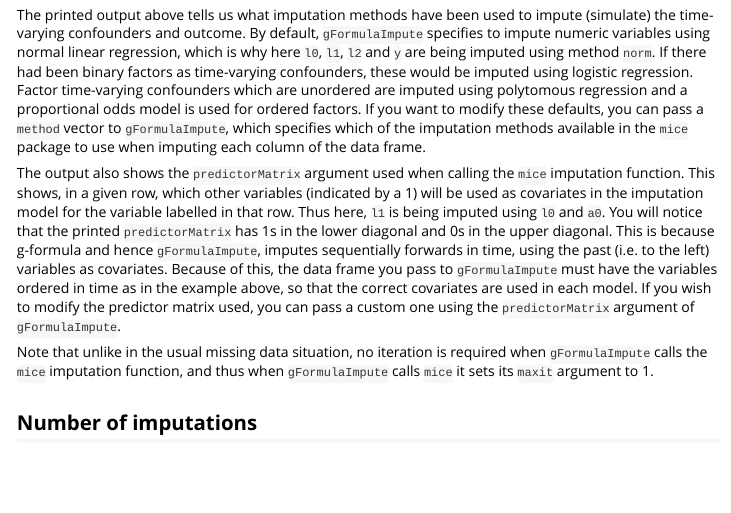
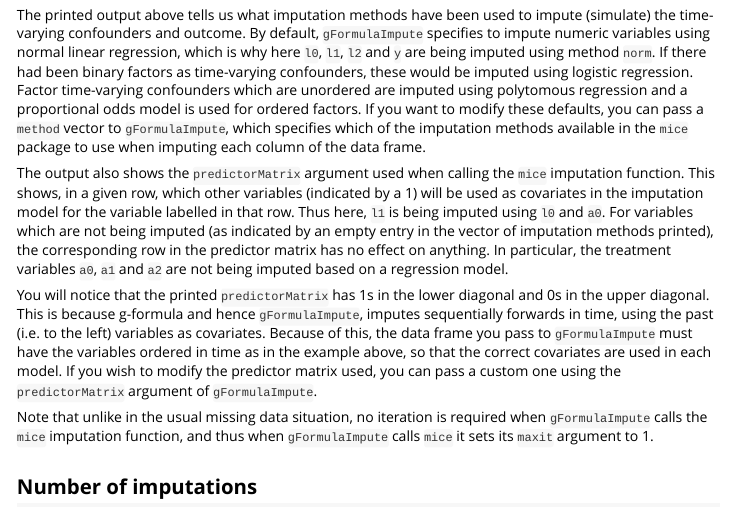
Before and after one commit to jwb133/gFormulaMI, an R Markdown document (vignettes/gFormulaMI.Rmd): the page in a window 1100 px wide, from 1420 px down. Rendered offline with R 4.5, knitr and Pandoc, with nearby package versions; long lines of code are wrapped.

Commit message:
Adding note in vignette about predictor matrix.

```diff
--- a/vignettes/gFormulaMI.Rmd
+++ b/vignettes/gFormulaMI.Rmd
@@ -50,7 +50,9 @@ Here we have called `gFormulaImpute` requesting 10 imputations to be generated f
 ## Imputation model specification
 The printed output above tells us what imputation methods have been used to impute (simulate) the time-varying confounders and outcome. By default, `gFormulaImpute` specifies to impute numeric variables using normal linear regression, which is why here `l0`, `l1`, `l2` and `y` are being imputed using method `norm`. If there had been binary factors as time-varying confounders, these would be imputed using logistic regression. Factor time-varying confounders which are unordered are imputed using polytomous regression and a proportional odds model is used for ordered factors. If you want to modify these defaults, you can pass a `method` vector to `gFormulaImpute`, which specifies which of the imputation methods available in the `mice` package to use when imputing each column of the data frame.
 
-The output also shows the `predictorMatrix` argument used when calling the `mice` imputation function. This shows, in a given row, which other variables (indicated by a 1) will be used as covariates in the imputation model for the variable labelled in that row. Thus here, `l1` is being imputed using `l0` and `a0`. You will notice that the printed `predictorMatrix` has 1s in the lower diagonal and 0s in the upper diagonal. This is because g-formula and hence `gFormulaImpute`, imputes sequentially forwards in time, using the past (i.e. to the left) variables as covariates. Because of this, the data frame you pass to `gFormulaImpute` must have the variables ordered in time as in the example above, so that the correct covariates are used in each model. If you wish to modify the predictor matrix used, you can pass a custom one using the `predictorMatrix` argument of `gFormulaImpute`.
+The output also shows the `predictorMatrix` argument used when calling the `mice` imputation function. This shows, in a given row, which other variables (indicated by a 1) will be used as covariates in the imputation model for the variable labelled in that row. Thus here, `l1` is being imputed using `l0` and `a0`. For variables which are not being imputed (as indicated by an empty entry in the vector of imputation methods printed), the corresponding row in the predictor matrix has no effect on anything. In particular, the treatment variables `a0`, `a1` and `a2` are not being imputed based on a regression model.
+
+You will notice that the printed `predictorMatrix` has 1s in the lower diagonal and 0s in the upper diagonal. This is because g-formula and hence `gFormulaImpute`, imputes sequentially forwards in time, using the past (i.e. to the left) variables as covariates. Because of this, the data frame you pass to `gFormulaImpute` must have the variables ordered in time as in the example above, so that the correct covariates are used in each model. If you wish to modify the predictor matrix used, you can pass a custom one using the `predictorMatrix` argument of `gFormulaImpute`.
 
 Note that unlike in the usual missing data situation, no iteration is required when `gFormulaImpute` calls the `mice` imputation function, and thus when `gFormulaImpute` calls `mice` it sets its `maxit` argument to 1.
 
```
